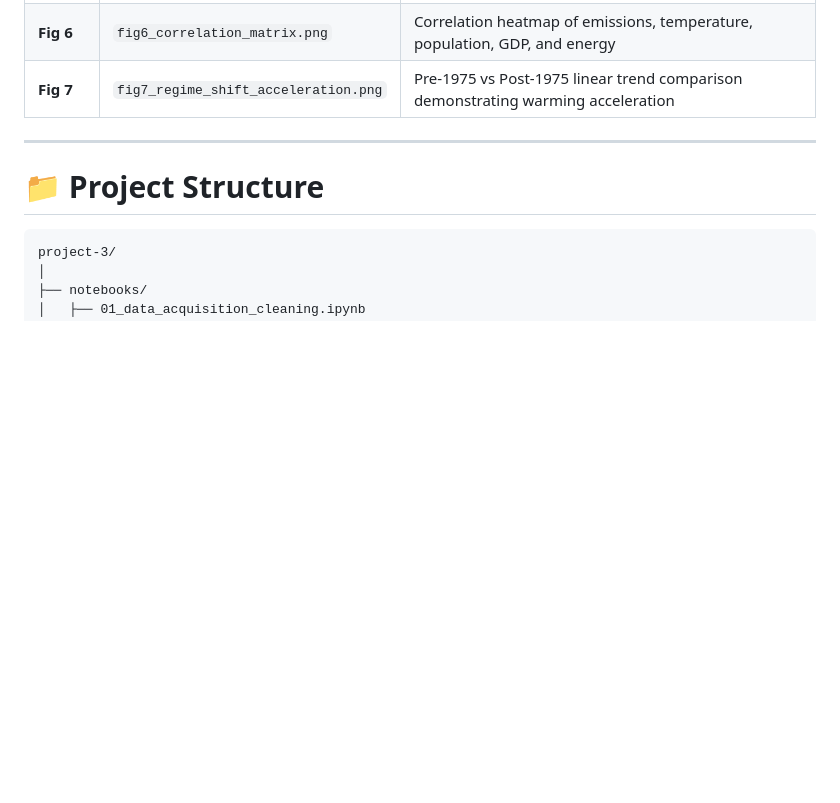
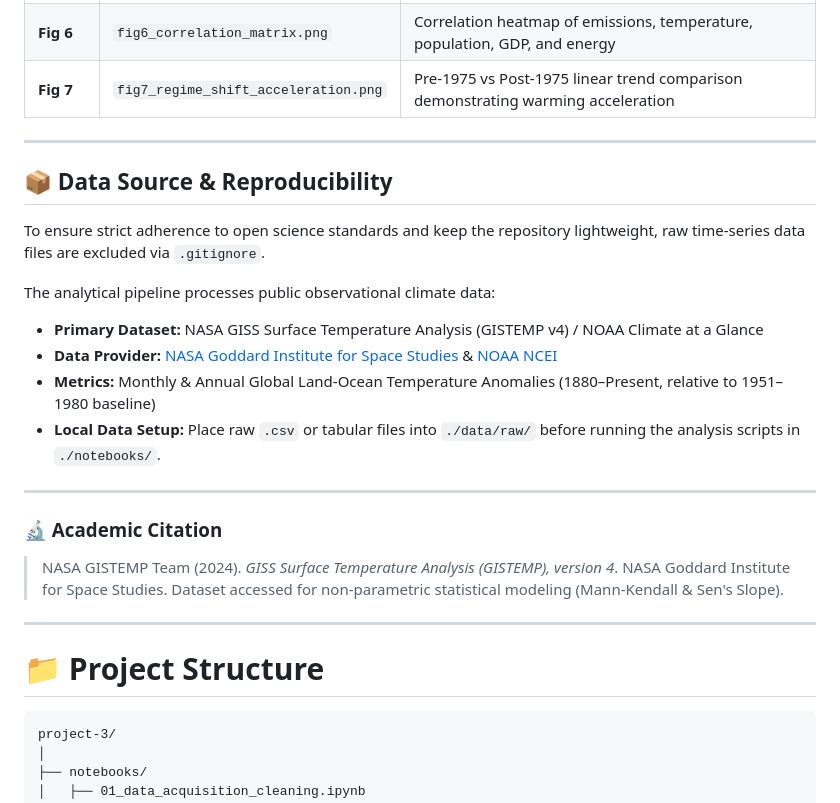
Before and after one commit to maharhandi/data_analysis_portfolio, a Markdown page: project-3/README.md, the part around the change. Rendered like a GitHub page; blank space fills up the shorter version.

````diff
--- a/project-3/README.md
+++ b/project-3/README.md
@@ -93,6 +93,25 @@ All high-resolution figures are generated during analysis and stored in `reports
 
 ---
 
+## 📦 Data Source & Reproducibility
+
+To ensure strict adherence to open science standards and keep the repository lightweight, raw time-series data files are excluded via `.gitignore`.
+
+The analytical pipeline processes public observational climate data:
+
+* **Primary Dataset:** NASA GISS Surface Temperature Analysis (GISTEMP v4) / NOAA Climate at a Glance
+* **Data Provider:** [NASA Goddard Institute for Space Studies](https://data.giss.nasa.gov/gistemp/) & [NOAA NCEI](https://www.ncei.noaa.gov/)
+* **Metrics:** Monthly & Annual Global Land-Ocean Temperature Anomalies (1880–Present, relative to 1951–1980 baseline)
+* **Local Data Setup:** Place raw `.csv` or tabular files into `./data/raw/` before running the analysis scripts in `./notebooks/`.
+
+---
+
+### 🔬 Academic Citation
+
+> NASA GISTEMP Team (2024). *GISS Surface Temperature Analysis (GISTEMP), version 4*. NASA Goddard Institute for Space Studies. Dataset accessed for non-parametric statistical modeling (Mann-Kendall & Sen's Slope).
+
+---
+
 # 📁 Project Structure
 
 ```text
````
